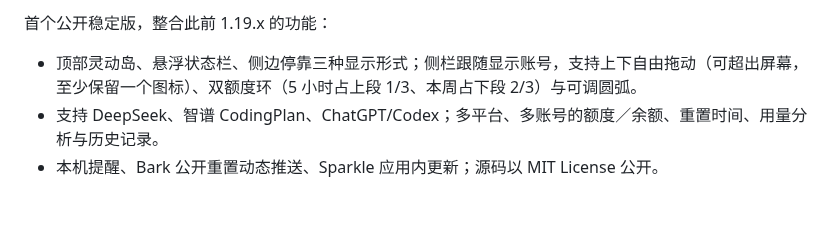
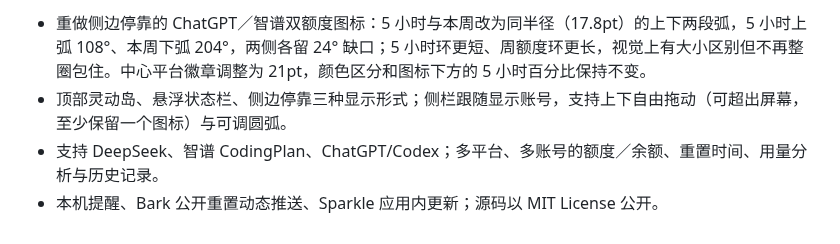
Before and after one commit to gReyWangP/AIUsageIsland, a Markdown page: CHANGELOG.md, the part around one of its changes. Rendered like a GitHub page.

```diff
--- a/CHANGELOG.md
+++ b/CHANGELOG.md
@@ -4,6 +4,5 @@
 
-首个公开稳定版，整合此前 1.19.x 的功能：
-
-- 顶部灵动岛、悬浮状态栏、侧边停靠三种显示形式；侧栏跟随显示账号，支持上下自由拖动（可超出屏幕，至少保留一个图标）、双额度环（5 小时占上段 1/3、本周占下段 2/3）与可调圆弧。
+- 重做侧边停靠的 ChatGPT／智谱双额度图标：5 小时与本周改为同半径（17.8pt）的上下两段弧，5 小时上弧 108°、本周下弧 204°，两侧各留 24° 缺口；5 小时环更短、周额度环更长，视觉上有大小区别但不再整圈包住。中心平台徽章调整为 21pt，颜色区分和图标下方的 5 小时百分比保持不变。
+- 顶部灵动岛、悬浮状态栏、侧边停靠三种显示形式；侧栏跟随显示账号，支持上下自由拖动（可超出屏幕，至少保留一个图标）与可调圆弧。
 - 支持 DeepSeek、智谱 CodingPlan、ChatGPT/Codex；多平台、多账号的额度／余额、重置时间、用量分析与历史记录。
 - 本机提醒、Bark 公开重置动态推送、Sparkle 应用内更新；源码以 MIT License 公开。
```
Also changed, not shown: other parts of CHANGELOG.md (+1 -1 lines), README.md (+3 -3 lines), docs/screenshots/side-dock-card.jpg, 3 other files.
